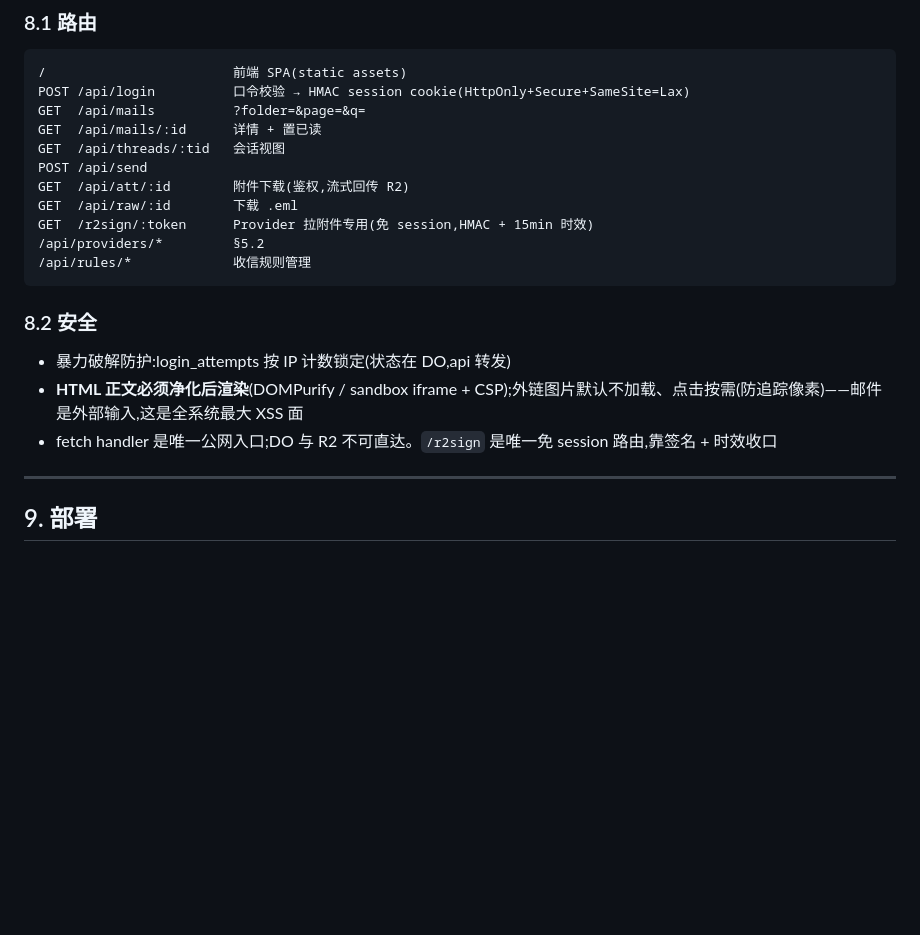
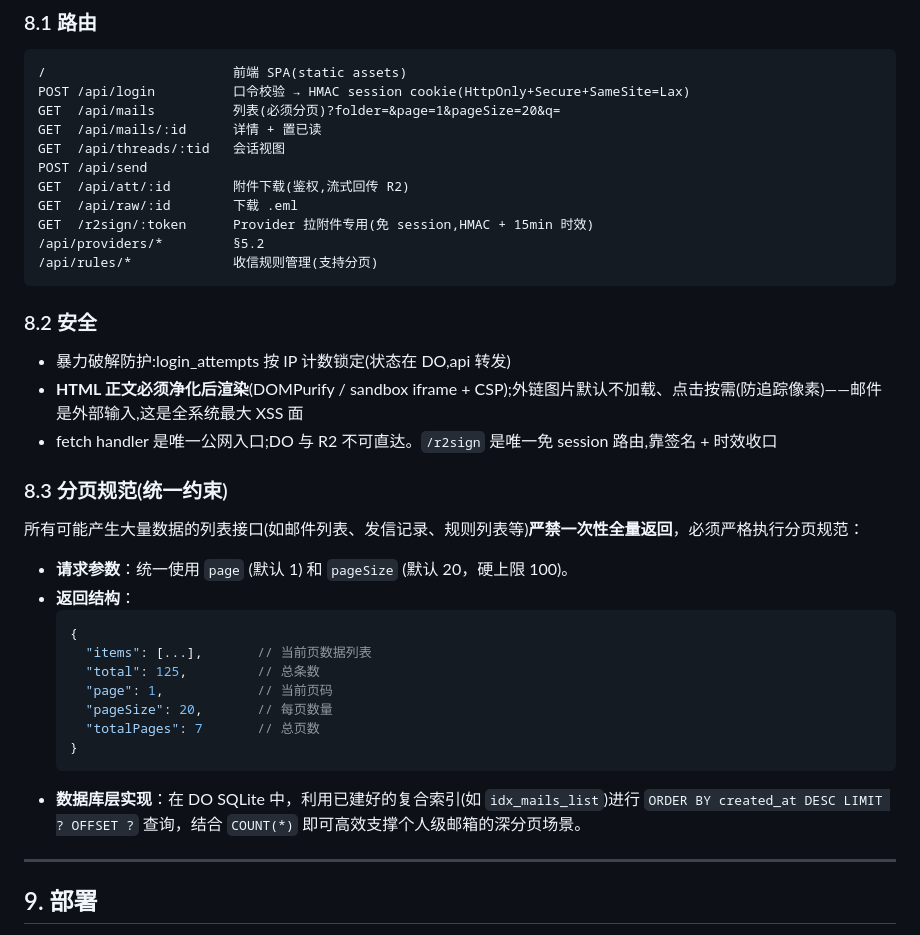
Before and after one commit to twofattiger/mail-relay, a Markdown page: mail-relay-方案文档-v3.md, the part around the change. Rendered like a GitHub page; blank space fills up the shorter version.

Commit message:
更新文档

````diff
--- a/mail-relay-方案文档-v3.md
+++ b/mail-relay-方案文档-v3.md
@@ -390,7 +390,7 @@ MailboxDO.send:
 ```
 /                        前端 SPA(static assets)
 POST /api/login          口令校验 → HMAC session cookie(HttpOnly+Secure+SameSite=Lax)
-GET  /api/mails          ?folder=&page=&q=
+GET  /api/mails          列表(必须分页)?folder=&page=1&pageSize=20&q=
 GET  /api/mails/:id      详情 + 置已读
 GET  /api/threads/:tid   会话视图
 POST /api/send
@@ -398,7 +398,7 @@ GET  /api/att/:id        附件下载(鉴权,流式回传 R2)
 GET  /api/raw/:id        下载 .eml
 GET  /r2sign/:token      Provider 拉附件专用(免 session,HMAC + 15min 时效)
 /api/providers/*         §5.2
-/api/rules/*             收信规则管理
+/api/rules/*             收信规则管理(支持分页)
 ```
 
 ### 8.2 安全
@@ -406,6 +406,24 @@ GET  /r2sign/:token      Provider 拉附件专用(免 session,HMAC + 15min 时
 - 暴力破解防护:login_attempts 按 IP 计数锁定(状态在 DO,api 转发)
 - **HTML 正文必须净化后渲染**(DOMPurify / sandbox iframe + CSP);外链图片默认不加载、点击按需(防追踪像素)——邮件是外部输入,这是全系统最大 XSS 面
 - fetch handler 是唯一公网入口;DO 与 R2 不可直达。`/r2sign` 是唯一免 session 路由,靠签名 + 时效收口
+
+### 8.3 分页规范(统一约束)
+
+所有可能产生大量数据的列表接口(如邮件列表、发信记录、规则列表等)**严禁一次性全量返回**，必须严格执行分页规范：
+
+- **请求参数**：统一使用 `page` (默认 1) 和 `pageSize` (默认 20，硬上限 100)。
+- **返回结构**：
+  ```json
+  {
+    "items": [...],       // 当前页数据列表
+    "total": 125,         // 总条数
+    "page": 1,            // 当前页码
+    "pageSize": 20,       // 每页数量
+    "totalPages": 7       // 总页数
+  }
+  ```
+- **数据库层实现**：在 DO SQLite 中，利用已建好的复合索引(如 `idx_mails_list`)进行 `ORDER BY created_at DESC LIMIT ? OFFSET ?` 查询，结合 `COUNT(*)` 即可高效支撑个人级邮箱的深分页场景。
+
 
 ---
 
````
